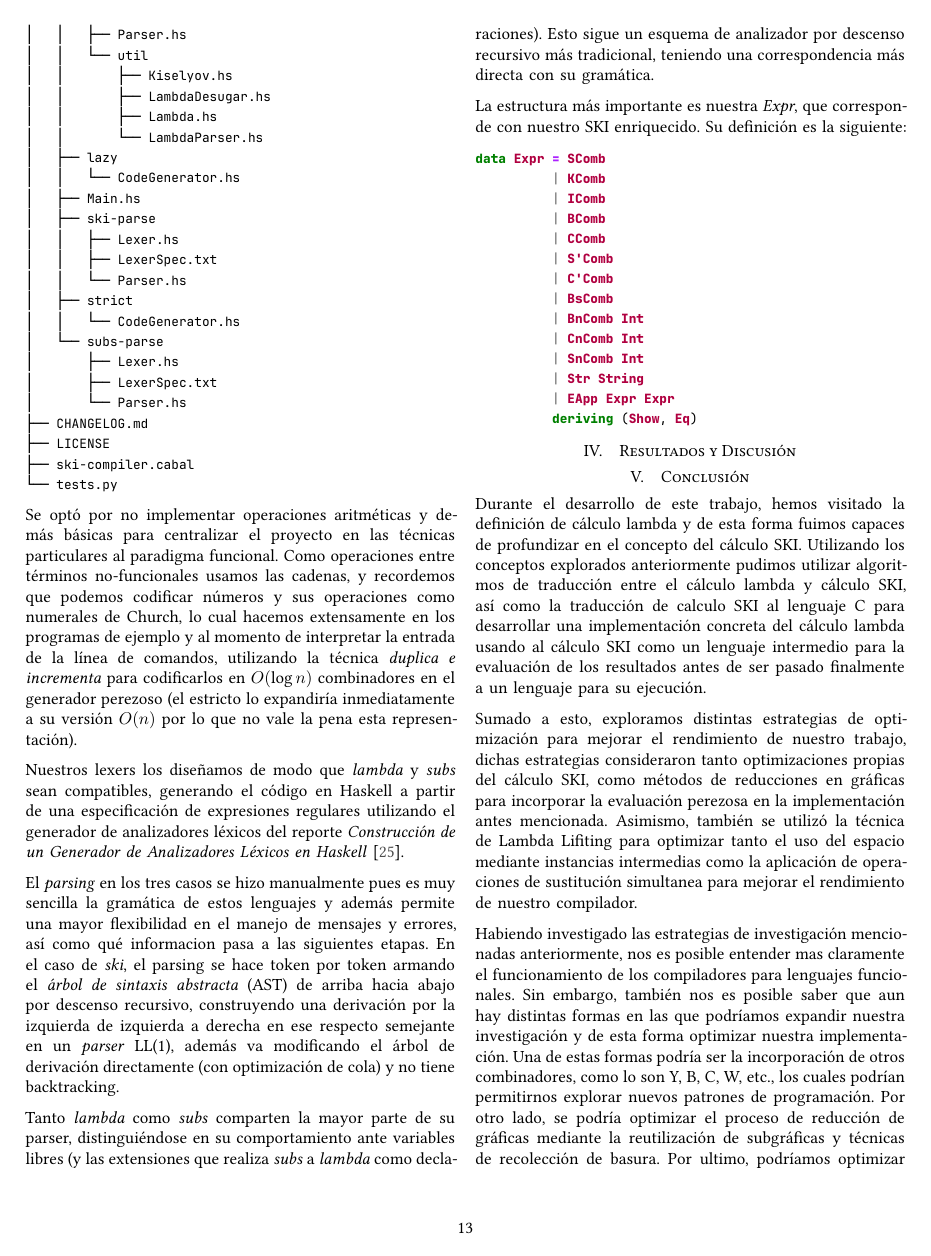
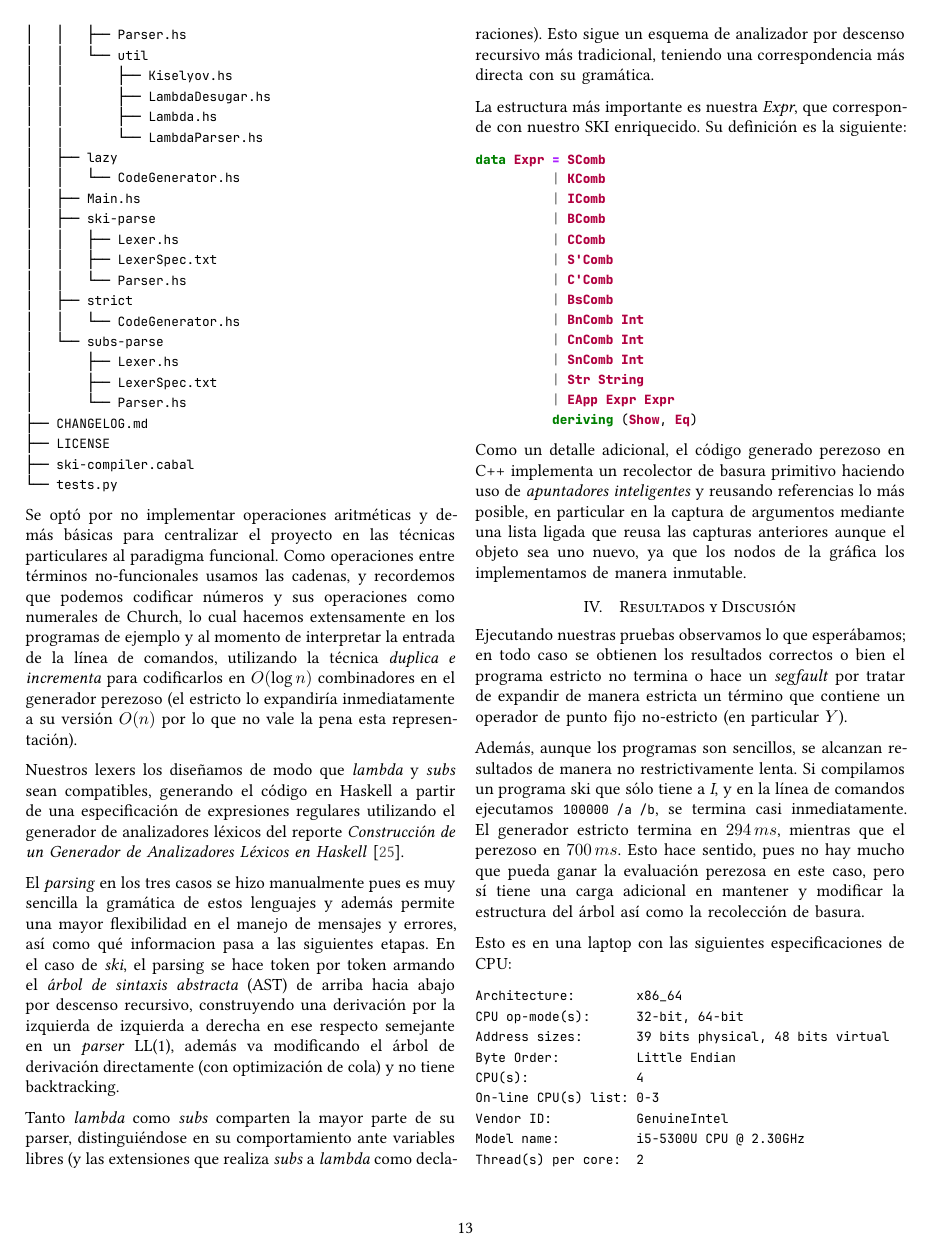
Before and after one commit to srp-mx/lenguajes-funcionales-modernos, a LaTeX paper (reporte/latex/main.tex, which reads reporte/latex/subs/implementacion/overview.tex, reporte/latex/subs/resultados.tex): page 13 of 15. Compiled offline with XeLaTeX.

Commit message:
Resultados

```diff
--- a/reporte/latex/subs/implementacion/overview.tex
+++ b/reporte/latex/subs/implementacion/overview.tex
@@ -164,4 +164,11 @@ data Expr = SComb
           deriving (Show, Eq)
 \end{minted}
 
+Como un detalle adicional, el código generado perezoso en C++ implementa un
+recolector de basura primitivo haciendo uso de \textit{apuntadores
+inteligentes} y reusando referencias lo más posible, en particular en la
+captura de argumentos mediante una lista ligada que reusa las capturas
+anteriores aunque el objeto sea uno nuevo, ya que los nodos de la gráfica los
+implementamos de manera inmutable.
+
 \end{document}
--- a/reporte/latex/subs/resultados.tex
+++ b/reporte/latex/subs/resultados.tex
@@ -1,8 +1,37 @@
 \documentclass[main.tex]{subfiles}
 \usepackage{util/estilo}
 
-%% TODO: Esto es solamente de relleno para evaluar la tipografía
-
 \begin{document}
 
+Ejecutando nuestras pruebas observamos lo que esperábamos; en todo caso se
+obtienen los resultados correctos o bien el programa estricto no termina o hace
+un \textit{segfault} por tratar de expandir de manera estricta un término que
+contiene un operador de punto fijo no-estricto (en particular $Y$).
 
+Además, aunque los programas son sencillos, se alcanzan resultados de manera
+no restrictivamente lenta. Si compilamos un programa ski que sólo tiene a \textit{I},
+y en la línea de comandos ejecutamos \texttt{100000 /a /b}, se termina casi
+inmediatamente. El generador estricto termina en $294\,ms$, mientras que el
+perezoso en $700\,ms$. Esto hace sentido, pues no hay mucho que pueda ganar la
+evaluación perezosa en este caso, pero sí tiene una carga adicional en mantener
+y modificar la estructura del árbol así como la recolección de basura.
+
+Esto es en una laptop con las siguientes especificaciones de CPU:
+\begin{verbatim}
+Architecture:        x86_64
+CPU op-mode(s):      32-bit, 64-bit
+Address sizes:       39 bits physical, 48 bits virtual
+Byte Order:          Little Endian
+CPU(s):              4
+On-line CPU(s) list: 0-3
+Vendor ID:           GenuineIntel
+Model name:          i5-5300U CPU @ 2.30GHz
+Thread(s) per core:  2
+CPU max MHz:         2900.0000
+CPU min MHz:         500.0000
+BogoMIPS:            4589.64
+L1d cache:           64 KiB (2 instances)
+L1i cache:           64 KiB (2 instances)
+L2 cache:            512 KiB (2 instances)
+L3 cache:            3 MiB (1 instance)
+\end{verbatim}
```
Also changed, not shown: reporte/latex/subs/resultados.tex (46 more changed lines).
